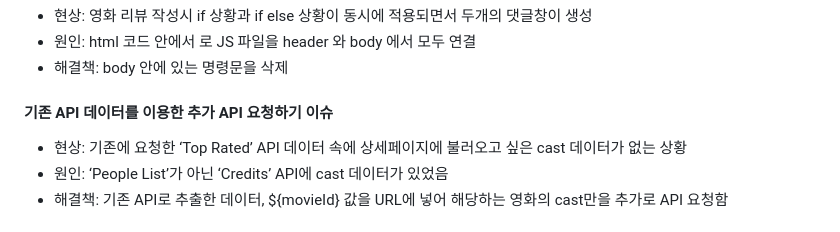
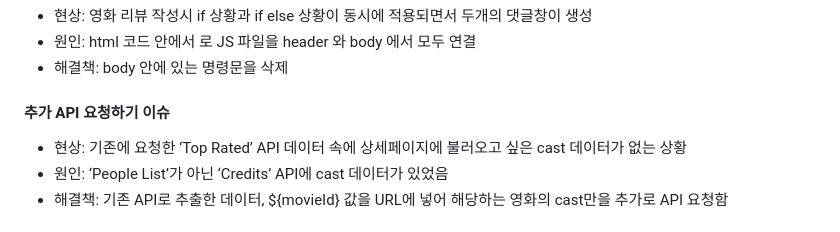
Before and after one commit to abcd0978/movie_collection, a Markdown page: README.md, the part around the change. Rendered like a GitHub page.

```diff
--- a/README.md
+++ b/README.md
@@ -39,7 +39,7 @@ ByteFlix 웹은 TMDB 오픈API를 활용하여 영화 제목을 기반으로 다
 - 현상:  영화 리뷰 작성시 if 상황과 if else 상황이 동시에 적용되면서 두개의 댓글창이 생성
 - 원인: html 코드 안에서 <script> 로 JS 파일을  header 와 body 에서 모두 연결
 - 해결책: body 안에 있는  <script src="./.js" type="module"></script> 명령문을 삭제
-#### 기존 API 데이터를 이용한 추가 API 요청하기 이슈
+#### 추가 API 요청하기 이슈
 - 현상: 기존에 요청한 ‘Top Rated’ API 데이터 속에 상세페이지에 불러오고 싶은 cast 데이터가 없는 상황
 - 원인: ‘People List’가 아닌 ‘Credits’ API에 cast 데이터가 있었음
 - 해결책: 기존 API로 추출한 데이터, ${movieId} 값을 URL에 넣어 해당하는 영화의 cast만을 추가로 API 요청함
```
